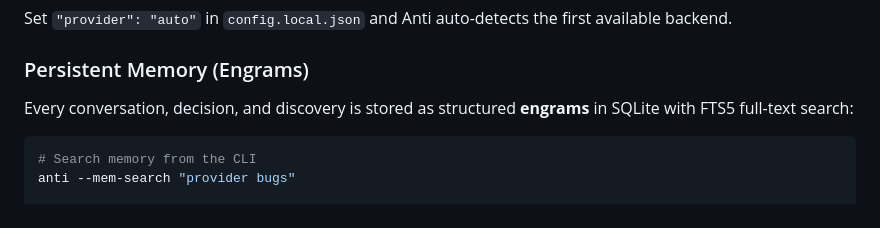
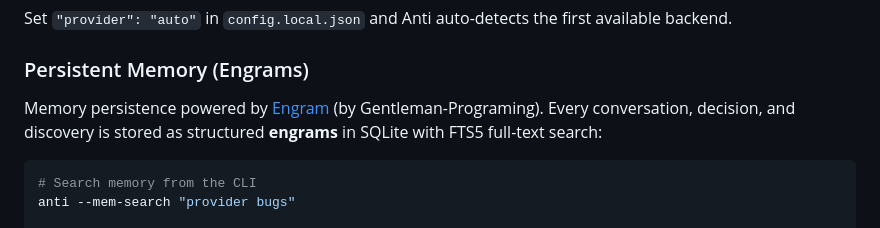
Before and after one commit to Hunther4/Anti, a Markdown page: README.md, the part around the change. Rendered like a GitHub page.

Commit message:
docs: credit Engram by Gentleman-Programing for memory persistence

````diff
--- a/README.md
+++ b/README.md
@@ -60,7 +60,7 @@ Connect to any LLM backend — local or cloud:
 Set `"provider": "auto"` in `config.local.json` and Anti auto-detects the first available backend.
 
 ### Persistent Memory (Engrams)
-Every conversation, decision, and discovery is stored as structured **engrams** in SQLite with FTS5 full-text search:
+Memory persistence powered by [Engram](https://github.com/Gentleman-Programing/Engram) (by Gentleman-Programing). Every conversation, decision, and discovery is stored as structured **engrams** in SQLite with FTS5 full-text search:
 
 ```bash
 # Search memory from the CLI
````
